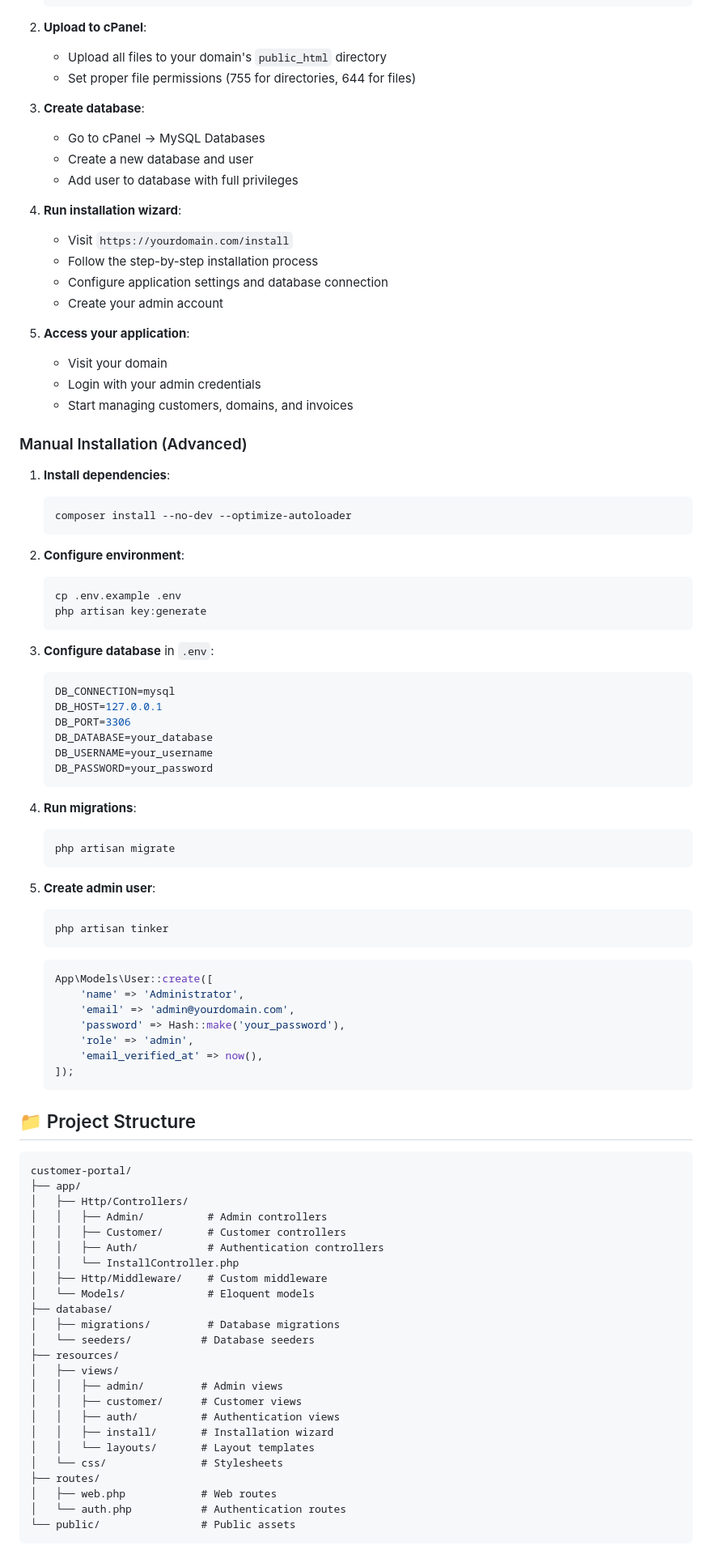
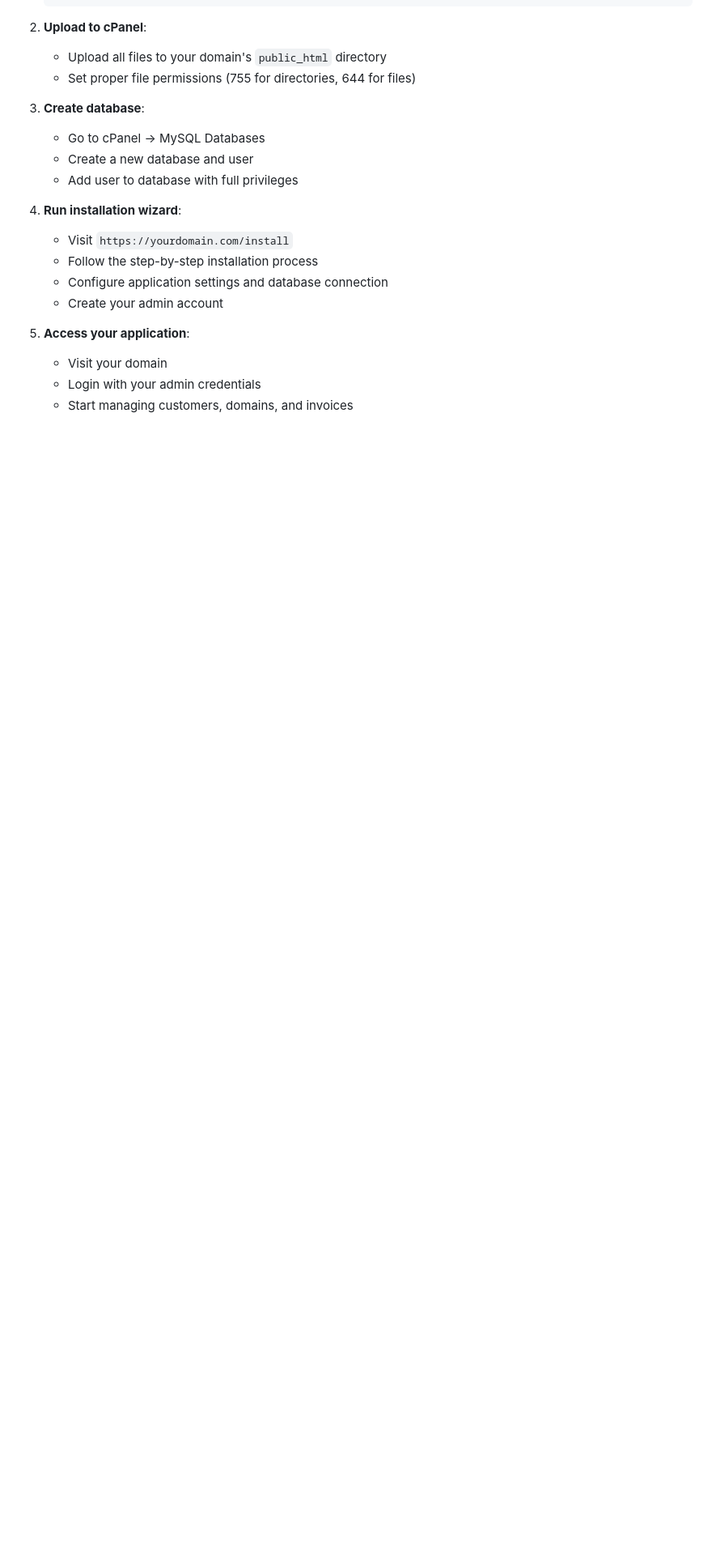
Before and after one commit to davidrukahu/simple-customer-portal, a Markdown page: README.md, the part around one of its changes. Shown at 81% size. Drawn GitHub-style; blank space fills up the shorter version.

````diff
--- a/README.md
+++ b/README.md
@@ -72,74 +71,3 @@ A modern, secure customer portal built with Laravel 11 for managing domains, ser
    - Login with your admin credentials
    - Start managing customers, domains, and invoices
 
-### Manual Installation (Advanced)
-
-1. **Install dependencies**:
-   ```bash
-   composer install --no-dev --optimize-autoloader
-   ```
-
-2. **Configure environment**:
-   ```bash
-   cp .env.example .env
-   php artisan key:generate
-   ```
-
-3. **Configure database** in `.env`:
-   ```env
-   DB_CONNECTION=mysql
-   DB_HOST=127.0.0.1
-   DB_PORT=3306
-   DB_DATABASE=your_database
-   DB_USERNAME=your_username
-   DB_PASSWORD=your_password
-   ```
-
-4. **Run migrations**:
-   ```bash
-   php artisan migrate
-   ```
-
-5. **Create admin user**:
-   ```bash
-   php artisan tinker
-   ```
-   ```php
-   App\Models\User::create([
-       'name' => 'Administrator',
-       'email' => 'admin@yourdomain.com',
-       'password' => Hash::make('your_password'),
-       'role' => 'admin',
-       'email_verified_at' => now(),
-   ]);
-   ```
-
-## 📁 Project Structure
-
-```
-customer-portal/
-├── app/
-│   ├── Http/Controllers/
-│   │   ├── Admin/          # Admin controllers
-│   │   ├── Customer/       # Customer controllers
-│   │   ├── Auth/           # Authentication controllers
-│   │   └── InstallController.php
-│   ├── Http/Middleware/    # Custom middleware
-│   └── Models/             # Eloquent models
-├── database/
-│   ├── migrations/         # Database migrations
-│   └── seeders/           # Database seeders
-├── resources/
-│   ├── views/
-│   │   ├── admin/         # Admin views
-│   │   ├── customer/      # Customer views
-│   │   ├── auth/          # Authentication views
-│   │   ├── install/       # Installation wizard
-│   │   └── layouts/       # Layout templates
-│   └── css/               # Stylesheets
-├── routes/
-│   ├── web.php            # Web routes
-│   └── auth.php           # Authentication routes
-└── public/                # Public assets
-```
-
````
Also changed, not shown: other parts of README.md (+61 -149 lines).
